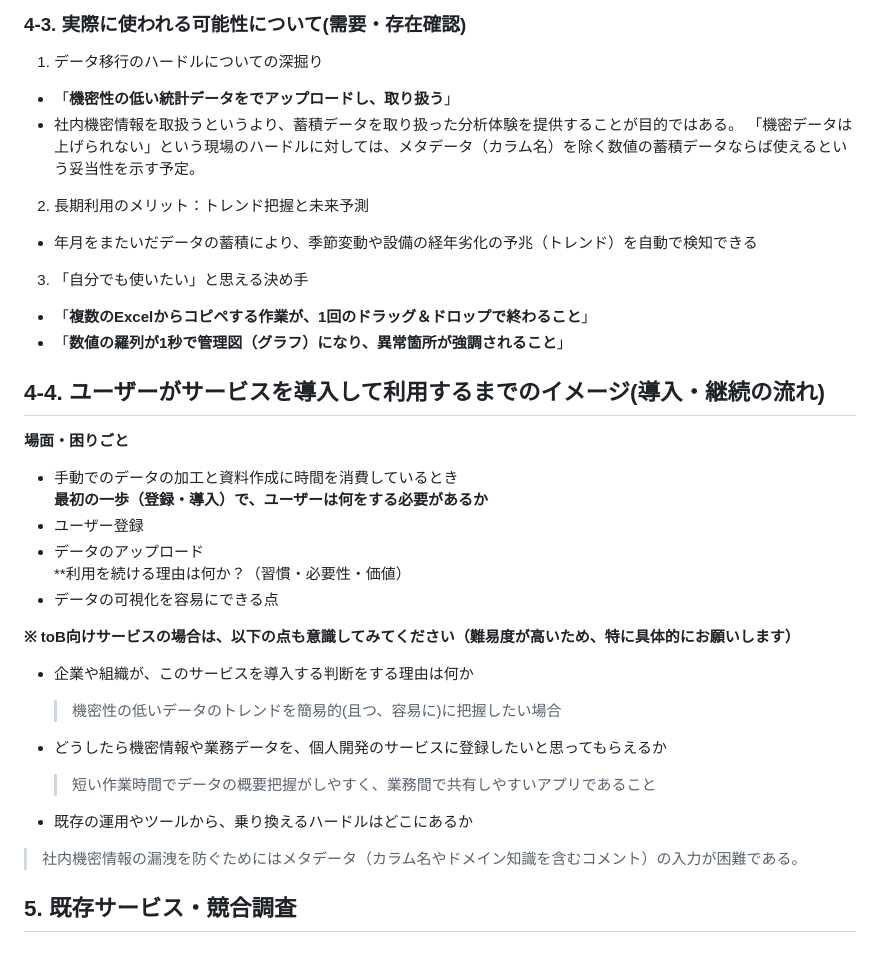
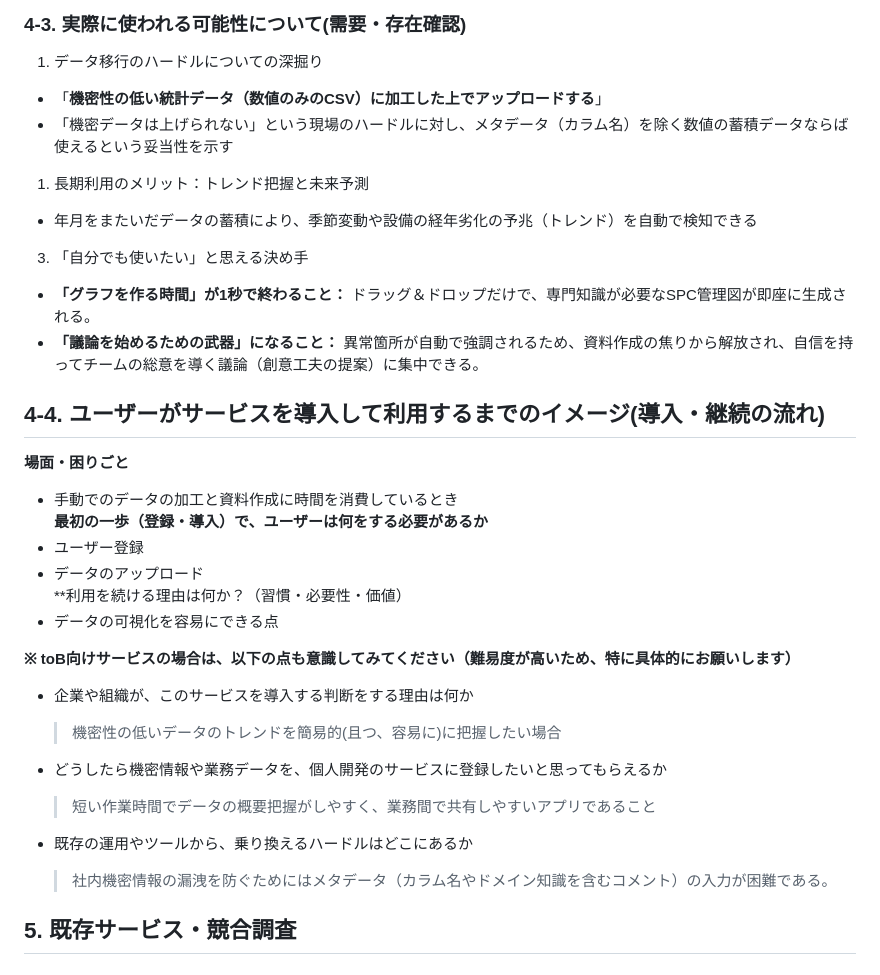
Before and after one commit to kawanaki8561-cyber/graduation_work, a Markdown page: README.md, the part around one of its changes. GitHub-like rendering.

```diff
--- a/README.md
+++ b/README.md
@@ -72,18 +76,17 @@
 
 1. データ移行のハードルについての深掘り
 
-- 「**機密性の低い統計データをでアップロードし、取り扱う**」
-- 社内機密情報を取扱うというより、蓄積データを取り扱った分析体験を提供することが目的ではある。
-「機密データは上げられない」という現場のハードルに対しては、メタデータ（カラム名）を除く数値の蓄積データならば使えるという妥当性を示す予定。
+- 「**機密性の低い統計データ（数値のみのCSV）に加工した上でアップロードする**」
+- 「機密データは上げられない」という現場のハードルに対し、メタデータ（カラム名）を除く数値の蓄積データならば使えるという妥当性を示す
 
-2. 長期利用のメリット：トレンド把握と未来予測
+1. 長期利用のメリット：トレンド把握と未来予測
 
 - 年月をまたいだデータの蓄積により、季節変動や設備の経年劣化の予兆（トレンド）を自動で検知できる
 
 3. 「自分でも使いたい」と思える決め手
 
-- 「**複数のExcelからコピペする作業が、1回のドラッグ＆ドロップで終わること**」
-- 「**数値の羅列が1秒で管理図（グラフ）になり、異常箇所が強調されること**」
+- **「グラフを作る時間」が1秒で終わること：** ドラッグ＆ドロップだけで、専門知識が必要なSPC管理図が即座に生成される。
+- **「議論を始めるための武器」になること：** 異常箇所が自動で強調されるため、資料作成の焦りから解放され、自信を持ってチームの総意を導く議論（創意工夫の提案）に集中できる。
 
 ## 4-4. ユーザーがサービスを導入して利用するまでのイメージ(導入・継続の流れ)
 
@@ -97,6 +100,7 @@
 - データの可視化を容易にできる点
 
 **※ toB向けサービスの場合は、以下の点も意識してみてください（難易度が高いため、特に具体的にお願いします）**
+
 - 企業や組織が、このサービスを導入する判断をする理由は何か
 
     > 機密性の低いデータのトレンドを簡易的(且つ、容易に)に把握したい場合
@@ -106,7 +110,9 @@
     > 短い作業時間でデータの概要把握がしやすく、業務間で共有しやすいアプリであること
 
 - 既存の運用やツールから、乗り換えるハードルはどこにあるか
- > 社内機密情報の漏洩を防ぐためにはメタデータ（カラム名やドメイン知識を含むコメント）の入力が困難である。
+
+    > 社内機密情報の漏洩を防ぐためにはメタデータ（カラム名やドメイン知識を含むコメント）の入力が困難である。
+
 
 ## 5. 既存サービス・競合調査
 
```
Also changed, not shown: other parts of README.md (+107 -40 lines).
